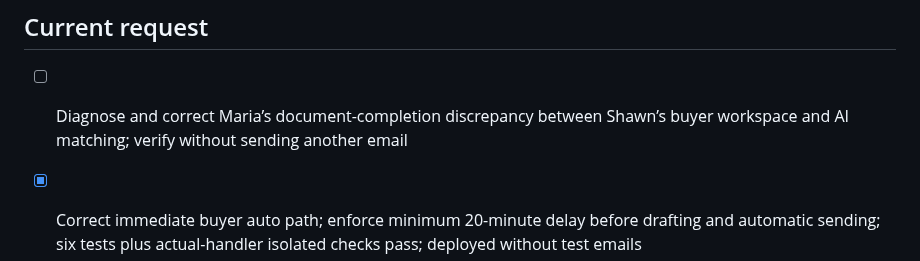
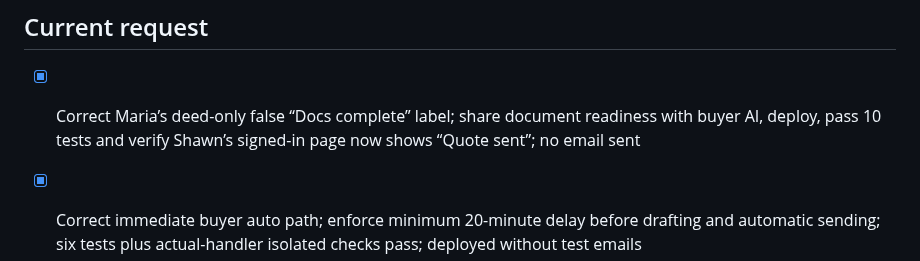
Before and after one commit to alexandermj1/texas-burial-beauty, a Markdown page: roadmap.md, the part around the change. GitHub-like rendering.

Commit message:
Changes
Co-authored-by: alexandermj1 <57460393+alexandermj1@users.noreply.github.com>

```diff
--- a/roadmap.md
+++ b/roadmap.md
@@ -1,7 +1,7 @@
 # Roadmap
 
 ## Current request
-- [ ] Diagnose and correct Maria’s document-completion discrepancy between Shawn’s buyer workspace and AI matching; verify without sending another email
+- [x] Correct Maria’s deed-only false “Docs complete” label; share document readiness with buyer AI, deploy, pass 10 tests and verify Shawn’s signed-in page now shows “Quote sent”; no email sent
 - [x] Correct immediate buyer auto path; enforce minimum 20-minute delay before drafting and automatic sending; six tests plus actual-handler isolated checks pass; deployed without test emails
 - [x] Add approval-only Buyer AI drafts with cemetery/type matching, saved prices, private lawn labels and readiness wording
 - [x] Defer immediate buyer-form notifications to the eligible scheduled sweep; duplicate checks, persistent pause and processing leases preserved
```
